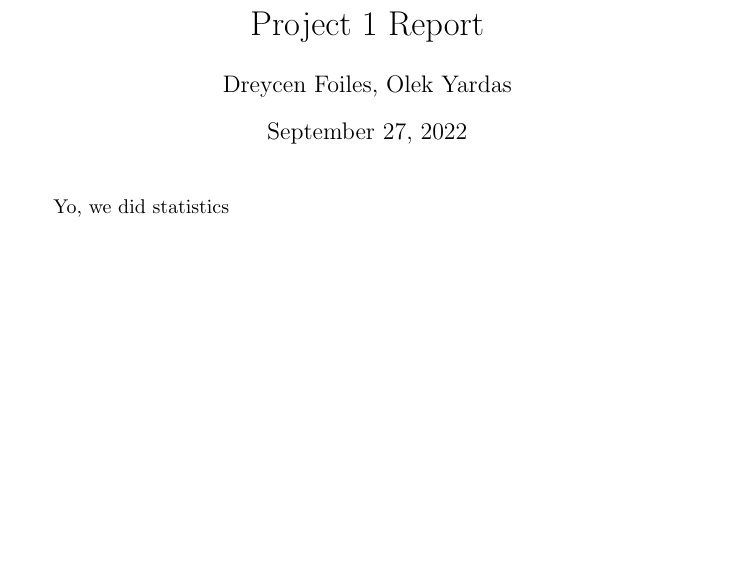
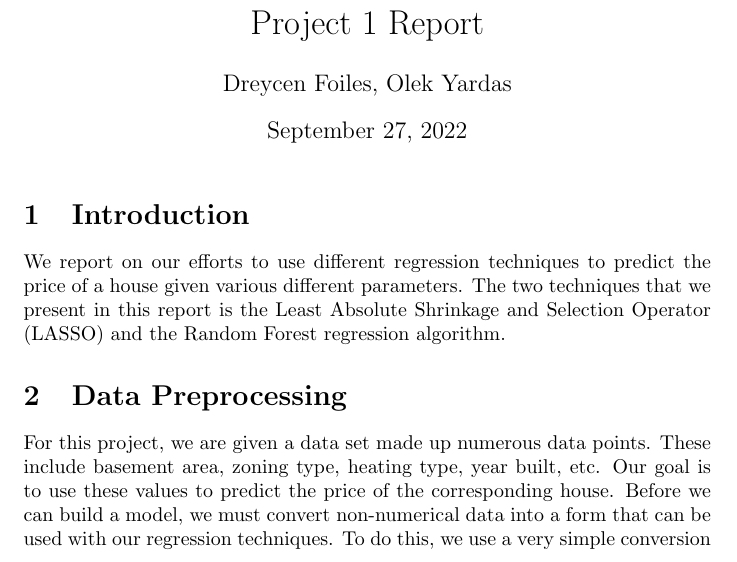
Before and after one commit to dreycenfoiles/STAT-542-Projects, a LaTeX document (Project 1/report.tex): part of the page, cut so that both start at the same text, the shorter picture padded with empty space. Compiled offline with pdfLaTeX.

Commit message:
Started writing report

```diff
--- a/Project 1/report.tex
+++ b/Project 1/report.tex
@@ -9,6 +9,14 @@
 \begin{document}
 \maketitle
 
-Yo, we did statistics
+\section{Introduction}
+
+We report on our efforts to use different regression techniques to predict the price of a house given various different parameters. The two techniques that we present in this report is the Least Absolute Shrinkage and Selection Operator (LASSO) and the Random Forest regression algorithm.
+% Talk more about intro and maybe motivation
+
+\section{Data Preprocessing}
+
+For this project, we are given a data set made up numerous data points. These include basement area, zoning type, heating type, year built, etc. Our goal is to use these values to predict the price of the corresponding house. Before we can build a model, we must convert non-numerical data into a form that can be used with our regression techniques. To do this, we use a very simple conversion
+
 
 \end{document}
```
